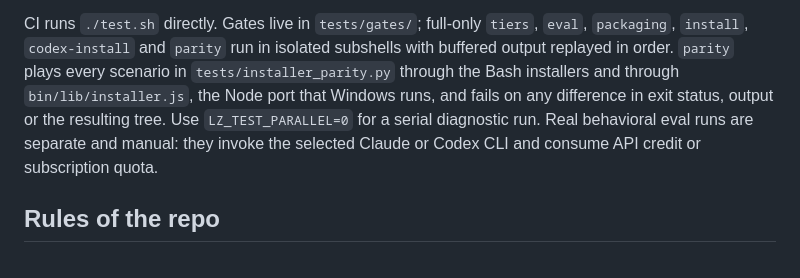
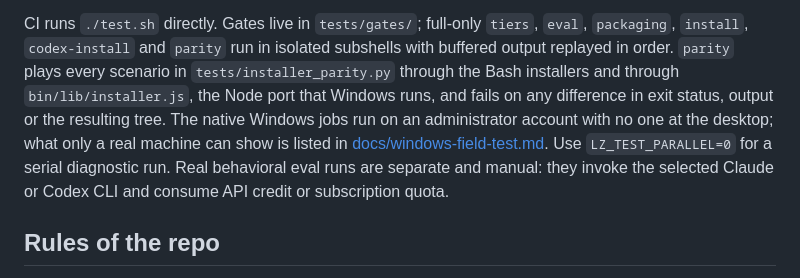
Before and after one commit to ohm41321/luciazero, a Markdown page: CONTRIBUTING.md, the part around the change. Drawn GitHub-style.

```diff
--- a/CONTRIBUTING.md
+++ b/CONTRIBUTING.md
@@ -27,7 +27,10 @@ CI runs `./test.sh` directly. Gates live in `tests/gates/`; full-only `tiers`,
 subshells with buffered output replayed in order. `parity` plays every
 scenario in `tests/installer_parity.py` through the Bash installers and
 through `bin/lib/installer.js`, the Node port that Windows runs, and fails on
-any difference in exit status, output or the resulting tree. Use `LZ_TEST_PARALLEL=0` for a serial
+any difference in exit status, output or the resulting tree. The native
+Windows jobs run on an administrator account with no one at the desktop;
+what only a real machine can show is listed in
+[docs/windows-field-test.md](docs/windows-field-test.md). Use `LZ_TEST_PARALLEL=0` for a serial
 diagnostic run. Real behavioral eval runs are separate and manual:
 they invoke the selected Claude or Codex CLI and consume API credit or
 subscription quota.
```
Also changed, not shown: docs/windows-field-test.md (added, +183 -0 lines).
